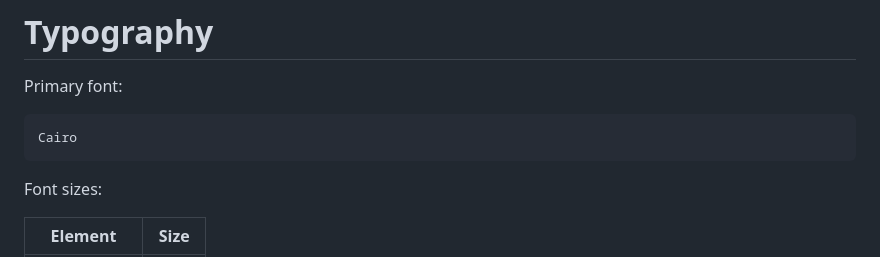
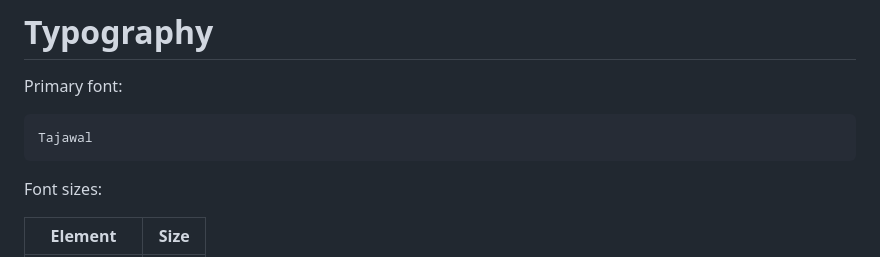
Before and after one commit to abdoemadselim/denta, a Markdown page: README.md, the part around the change. GitHub-like rendering.

````diff
--- a/README.md
+++ b/README.md
@@ -418,7 +418,7 @@ box-shadow: 0 8px 30px rgba(0,0,0,0.05);
 Primary font:
 
 ```
-Cairo
+Tajawal
 ```
 
 Font sizes:
````
